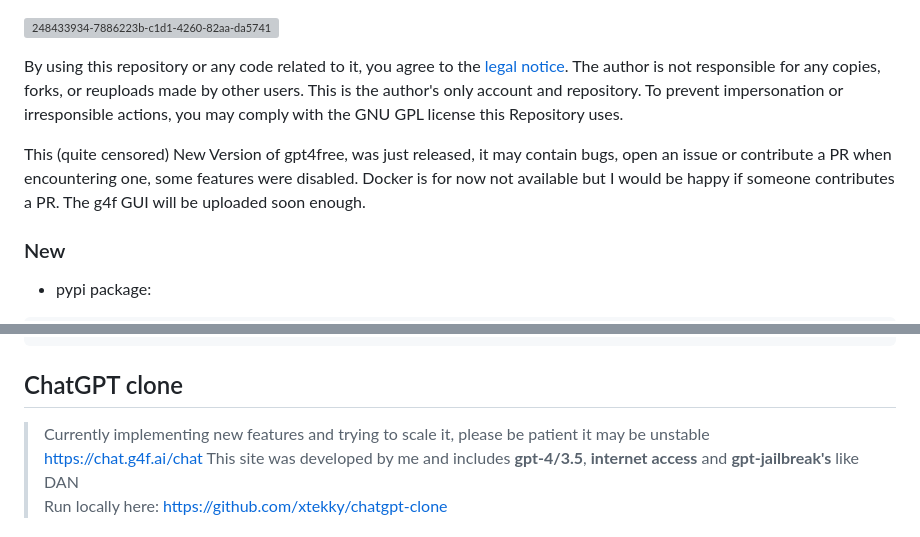
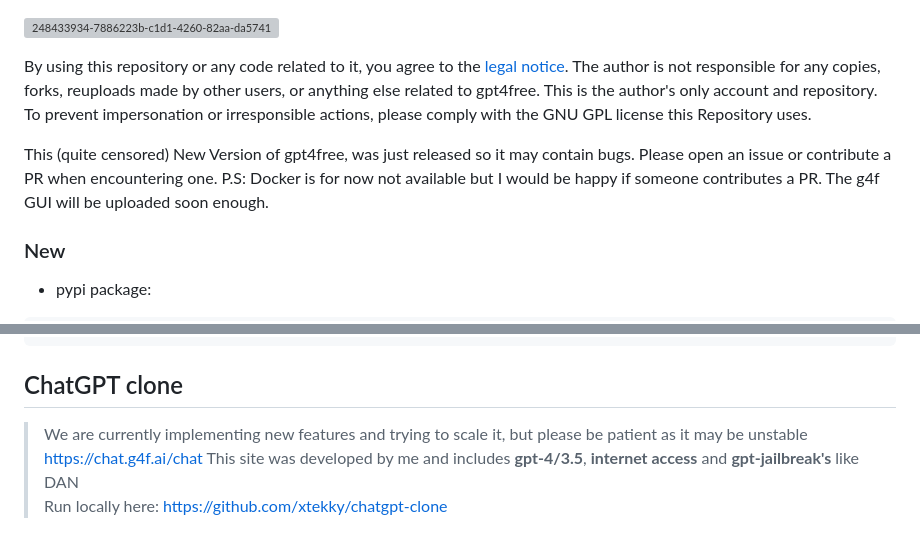
Before and after one commit to Alexei0403/gpt4free, a Markdown page: README.md, 2 parts joined by grey strips. GitHub-like rendering; grey boxes are pictures that could not be loaded.

```diff
--- a/README.md
+++ b/README.md
@@ -1,10 +1,10 @@
 
 ![248433934-7886223b-c1d1-4260-82aa-da5741f303bb](https://github.com/xtekky/gpt4free/assets/98614666/ea012c87-76e0-496a-8ac4-e2de090cc6c9)
 
-By using this repository or any code related to it, you agree to the [legal notice](./LEGAL_NOTICE.md). The author is not responsible for any copies, forks, or reuploads made by other users. This is the author's only account and repository. To prevent impersonation or irresponsible actions, you may comply with the GNU GPL license this Repository uses.
+By using this repository or any code related to it, you agree to the [legal notice](./LEGAL_NOTICE.md). The author is not responsible for any copies, forks, reuploads made by other users, or anything else related to gpt4free. This is the author's only account and repository. To prevent impersonation or irresponsible actions, please comply with the GNU GPL license this Repository uses.
 
-This (quite censored) New Version of gpt4free, was just released, it may contain bugs, open an issue or contribute a PR when encountering one, some features were disabled.
-Docker is for now not available but I would be happy if someone contributes a PR. The g4f GUI will be uploaded soon enough.
+This (quite censored) New Version of gpt4free, was just released so it may contain bugs. Please open an issue or contribute a PR when encountering one.
+P.S: Docker is for now not available but I would be happy if someone contributes a PR. The g4f GUI will be uploaded soon enough.
 
 ### New
 - pypi package:
@@ -351,7 +351,7 @@ for message in response:
 
 ## ChatGPT clone
 
-> Currently implementing new features and trying to scale it, please be patient it may be unstable
+> We are currently implementing new features and trying to scale it, but please be patient as it may be unstable
 > https://chat.g4f.ai/chat
 > This site was developed by me and includes **gpt-4/3.5**, **internet access** and **gpt-jailbreak's** like DAN
 > Run locally here: https://github.com/xtekky/chatgpt-clone
```
